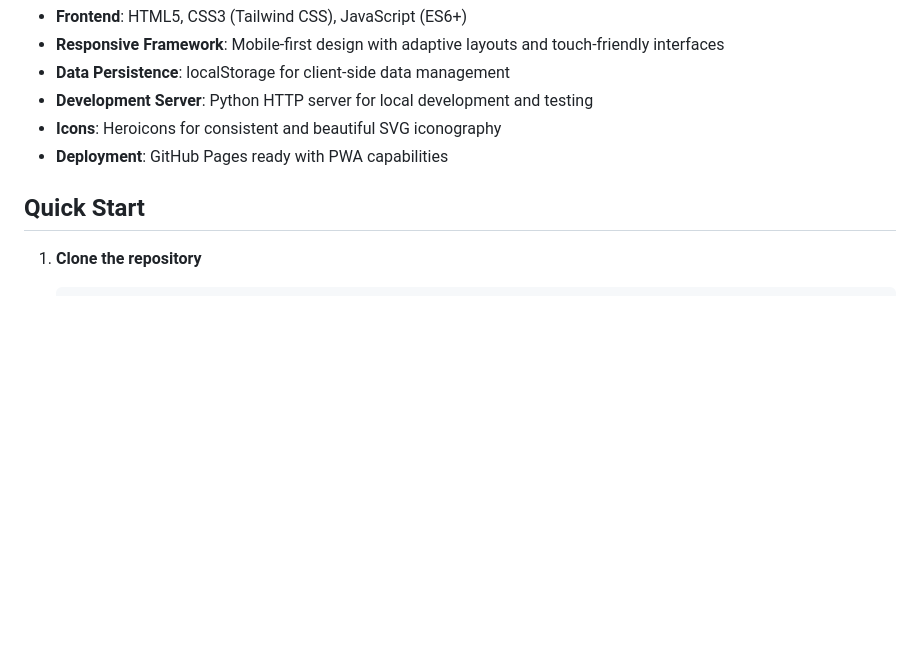
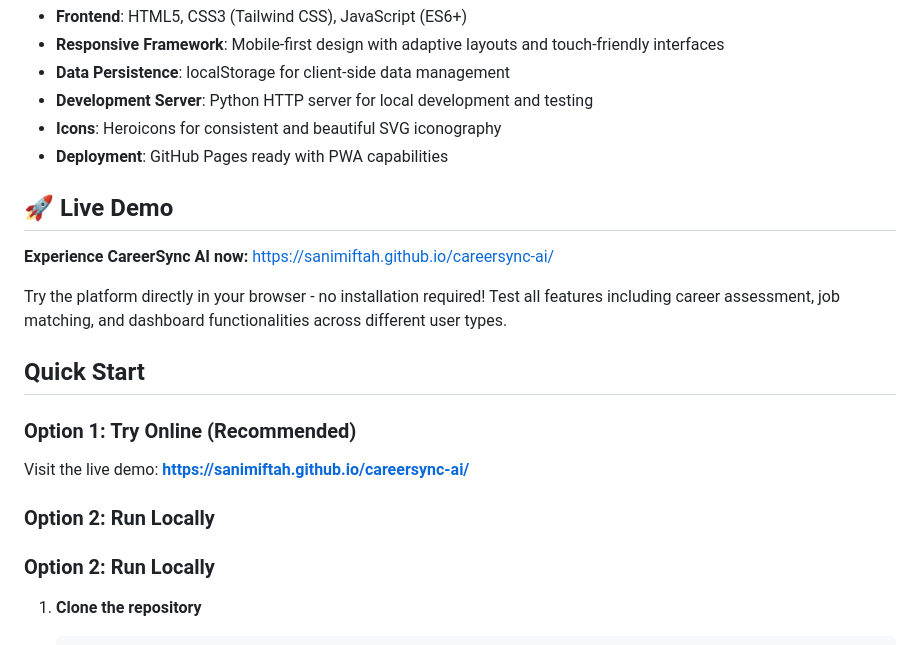
Before and after one commit to sanimiftah/careersync-ai, a Markdown page: README.md, the part around the change. Rendered like a GitHub page; blank space fills up the shorter version.

Commit message:
Add live demo link to README for direct access
- Added prominent live demo section with direct website link
- Updated Quick Start with online and local options
- Makes platform easily accessible for viewers and potential employers

````diff
--- a/README.md
+++ b/README.md
@@ -47,7 +47,20 @@ CareerSync AI is a comprehensive career matching platform that uses artificial i
 - **Icons**: Heroicons for consistent and beautiful SVG iconography
 - **Deployment**: GitHub Pages ready with PWA capabilities
 
+## 🚀 Live Demo
+
+**Experience CareerSync AI now:** [https://sanimiftah.github.io/careersync-ai/](https://sanimiftah.github.io/careersync-ai/)
+
+Try the platform directly in your browser - no installation required! Test all features including career assessment, job matching, and dashboard functionalities across different user types.
+
 ## Quick Start
+
+### Option 1: Try Online (Recommended)
+Visit the live demo: **[https://sanimiftah.github.io/careersync-ai/](https://sanimiftah.github.io/careersync-ai/)**
+
+### Option 2: Run Locally
+
+### Option 2: Run Locally
 
 1. **Clone the repository**
    ```bash
````
